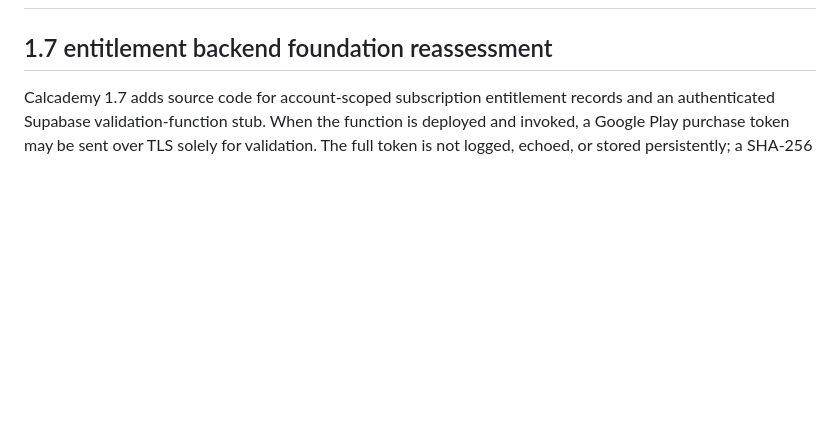
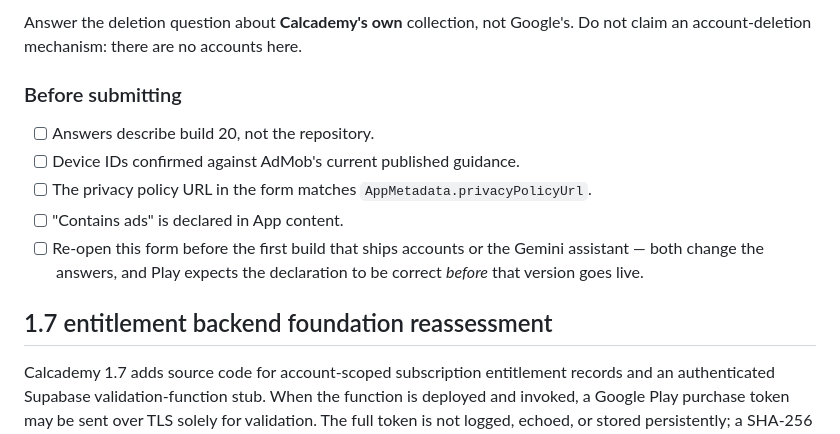
Before and after one commit to synnergndgn/Calcademy, a Markdown page: docs/data_safety_draft.md, the part around one of its changes. GitHub-like rendering; blank space fills up the shorter version.

```diff
--- a/docs/data_safety_draft.md
+++ b/docs/data_safety_draft.md
@@ -2,3 +59,15 @@
+Answer the deletion question about **Calcademy's own** collection, not Google's.
+Do not claim an account-deletion mechanism: there are no accounts here.
+
+### Before submitting
+
+- [ ] Answers describe build 20, not the repository.
+- [ ] Device IDs confirmed against AdMob's current published guidance.
+- [ ] The privacy policy URL in the form matches `AppMetadata.privacyPolicyUrl`.
+- [ ] "Contains ads" is declared in App content.
+- [ ] Re-open this form before the first build that ships accounts or the
+      Gemini assistant — both change the answers, and Play expects the
+      declaration to be correct *before* that version goes live.
 
 ## 1.7 entitlement backend foundation reassessment
 
```
Also changed, not shown: other parts of docs/data_safety_draft.md (+57 -0 lines).
